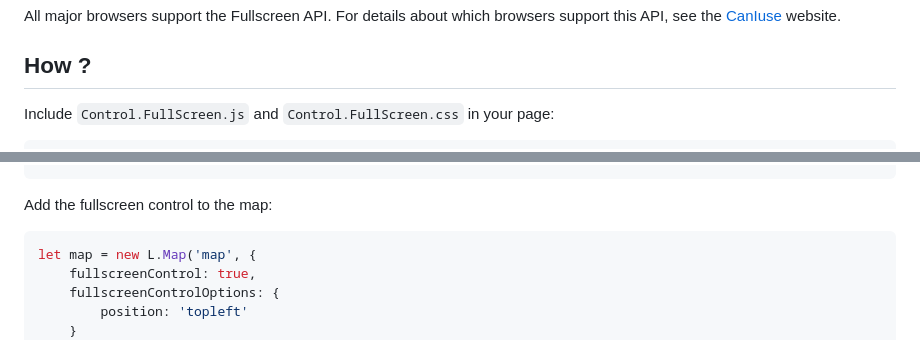
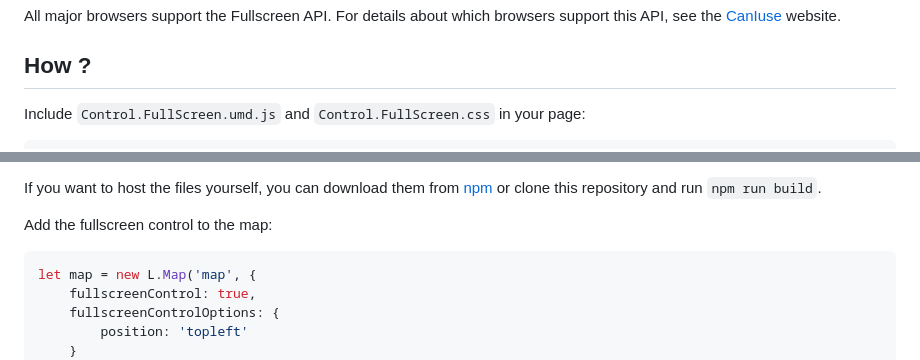
Before and after one commit to brunob/leaflet.fullscreen, a Markdown page: README.md, 2 parts joined by grey strips. GitHub-like rendering.

Commit message:
docs: update README to reflect correct file names and hosting instructions

````diff
--- a/README.md
+++ b/README.md
@@ -8,6 +8,6 @@ All major browsers support the Fullscreen API. For details about which browsers
 
 ## How ?
 
-Include `Control.FullScreen.js` and `Control.FullScreen.css` in your page:
+Include `Control.FullScreen.umd.js` and `Control.FullScreen.css` in your page:
 
 ```html
@@ -16,4 +16,6 @@ Include `Control.FullScreen.js` and `Control.FullScreen.css` in your page:
 ```
+
+If you want to host the files yourself, you can download them from [npm](https://www.npmjs.com/package/leaflet.fullscreen) or clone this repository and run `npm run build`.
 
 Add the fullscreen control to the map:
 
````
Also changed, not shown: other parts of README.md (+2 -2 lines).
